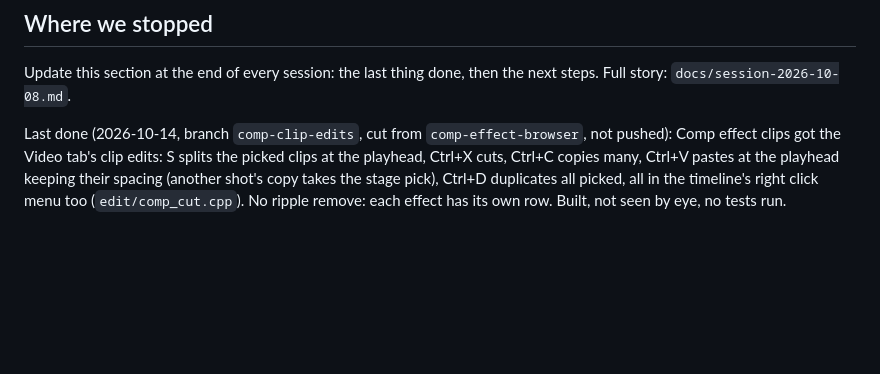
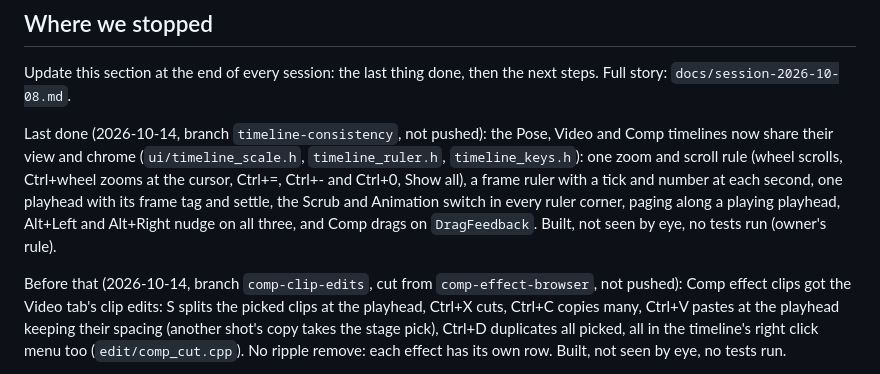
Before and after one commit to Snawyyy/Snapper, a Markdown page: CLAUDE.md, the part around the change. Rendered like a GitHub page; blank space fills up the shorter version.

```diff
--- a/CLAUDE.md
+++ b/CLAUDE.md
@@ -58,7 +58,17 @@ Manager. It writes dolls to `~/.local/share/Snapper/Snapper/dolls`.
 Update this section at the end of every session: the last thing done,
 then the next steps. Full story: `docs/session-2026-10-08.md`.
 
-Last done (2026-10-14, branch `comp-clip-edits`, cut from
+Last done (2026-10-14, branch `timeline-consistency`, not pushed): the
+Pose, Video and Comp timelines now share their view and chrome
+(`ui/timeline_scale.h`, `timeline_ruler.h`, `timeline_keys.h`): one zoom
+and scroll rule (wheel scrolls, Ctrl+wheel zooms at the cursor, Ctrl+=,
+Ctrl+- and Ctrl+0, Show all), a frame ruler with a tick and number at
+each second, one playhead with its frame tag and settle, the Scrub and
+Animation switch in every ruler corner, paging along a playing
+playhead, Alt+Left and Alt+Right nudge on all three, and Comp drags on
+`DragFeedback`. Built, not seen by eye, no tests run (owner's rule).
+
+Before that (2026-10-14, branch `comp-clip-edits`, cut from
 `comp-effect-browser`, not pushed): Comp effect clips got the Video
 tab's clip edits: S splits the picked clips at the playhead, Ctrl+X
 cuts, Ctrl+C copies many, Ctrl+V pastes at the playhead keeping their
```
Also changed, not shown: ARCHITECTURE.md (+26 -1 lines), docs/feature-map.md (+2 -1 lines).
